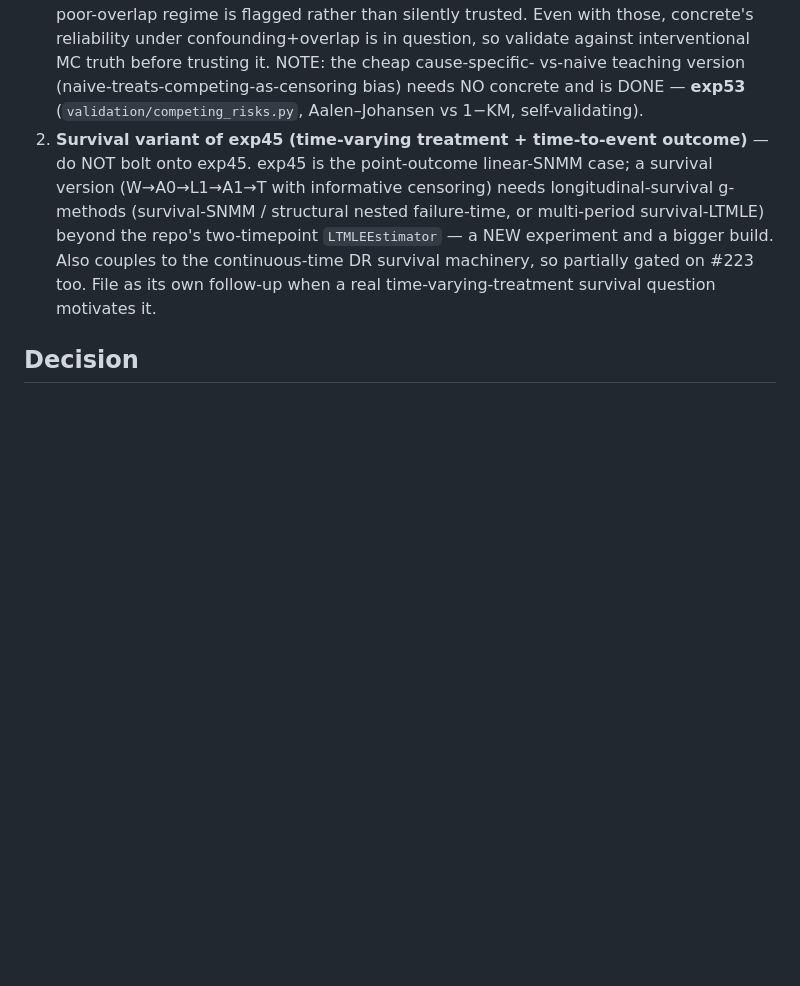
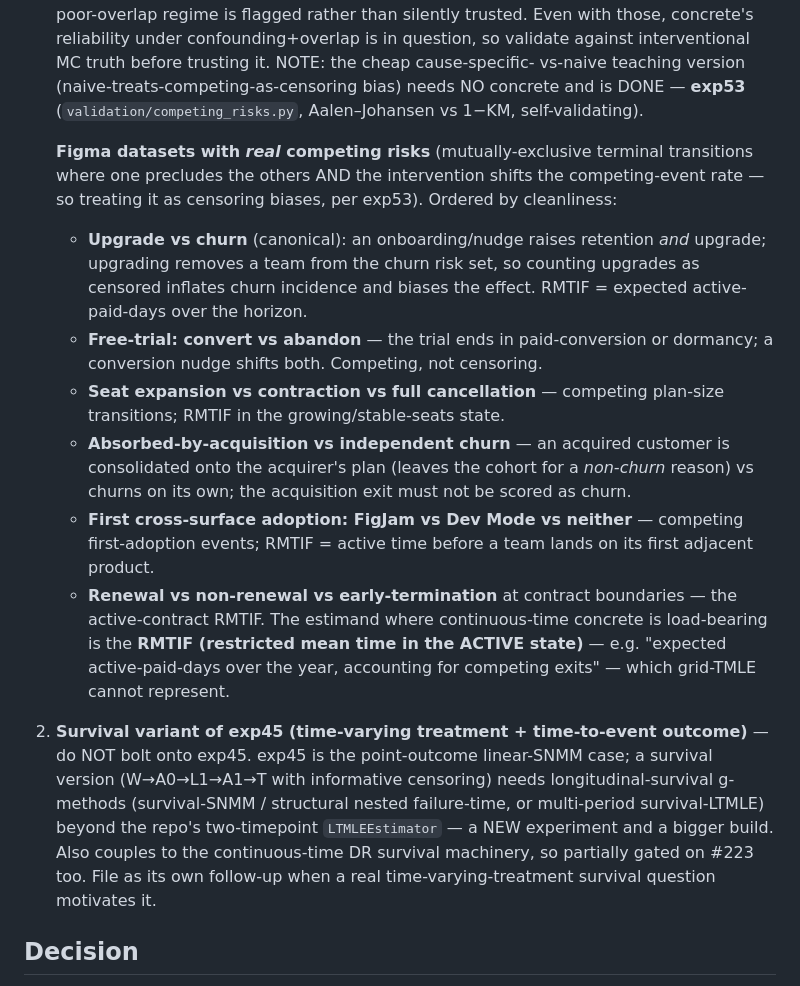
Before and after one commit to BaronWolfenstein/causal_bench, a Markdown page: docs/plans/2026-09-23-concrete-rmst-fixes.md, the part around the change. Drawn GitHub-style; blank space fills up the shorter version.

Commit message:
docs: enumerate Figma real-competing-risks datasets for the RMTIF option
Adds concrete Figma scenarios where competing risks are real (mutually-exclusive
terminal transitions, intervention shifts the competing rate): upgrade-vs-churn
(canonical), free-trial convert-vs-abandon, seat expansion/contraction/cancel,
acquisition-absorption-vs-independent-churn, first cross-surface adoption
(FigJam/Dev Mode), renewal-vs-nonrenewal. The RMTIF (restricted mean time in the
active state) is the estimand grid-TMLE can't represent → the one load-bearing
concrete case. Part of #223.

Co-Authored-By: Claude Opus 4.8 <noreply@anthropic.com>
Claude-Session: https://claude.ai/code/session_01Cvgr7hftpoyDHPT5NGKihx

```diff
--- a/docs/plans/2026-09-23-concrete-rmst-fixes.md
+++ b/docs/plans/2026-09-23-concrete-rmst-fixes.md
@@ -89,6 +89,26 @@ Tracked as **issue #223** (default-learner attenuation + de-regularization + OOM
    in question, so validate against interventional MC truth before trusting it. NOTE: the cheap cause-specific-
    vs-naive teaching version (naive-treats-competing-as-censoring bias) needs NO concrete and is DONE —
    **exp53** (`validation/competing_risks.py`, Aalen–Johansen vs 1−KM, self-validating).
+
+   **Figma datasets with *real* competing risks** (mutually-exclusive terminal transitions where one precludes
+   the others AND the intervention shifts the competing-event rate — so treating it as censoring biases, per
+   exp53). Ordered by cleanliness:
+   - **Upgrade vs churn** (canonical): an onboarding/nudge raises retention *and* upgrade; upgrading removes a
+     team from the churn risk set, so counting upgrades as censored inflates churn incidence and biases the
+     effect. RMTIF = expected active-paid-days over the horizon.
+   - **Free-trial: convert vs abandon** — the trial ends in paid-conversion or dormancy; a conversion nudge
+     shifts both. Competing, not censoring.
+   - **Seat expansion vs contraction vs full cancellation** — competing plan-size transitions; RMTIF in the
+     growing/stable-seats state.
+   - **Absorbed-by-acquisition vs independent churn** — an acquired customer is consolidated onto the
+     acquirer's plan (leaves the cohort for a *non-churn* reason) vs churns on its own; the acquisition exit
+     must not be scored as churn.
+   - **First cross-surface adoption: FigJam vs Dev Mode vs neither** — competing first-adoption events; RMTIF =
+     active time before a team lands on its first adjacent product.
+   - **Renewal vs non-renewal vs early-termination** at contract boundaries — the active-contract RMTIF.
+   The estimand where continuous-time concrete is load-bearing is the **RMTIF (restricted mean time in the
+   ACTIVE state)** — e.g. "expected active-paid-days over the year, accounting for competing exits" — which
+   grid-TMLE cannot represent.
 2. **Survival variant of exp45 (time-varying treatment + time-to-event outcome)** — do NOT bolt onto exp45.
    exp45 is the point-outcome linear-SNMM case; a survival version (W→A0→L1→A1→T with informative censoring)
    needs longitudinal-survival g-methods (survival-SNMM / structural nested failure-time, or multi-period
```
